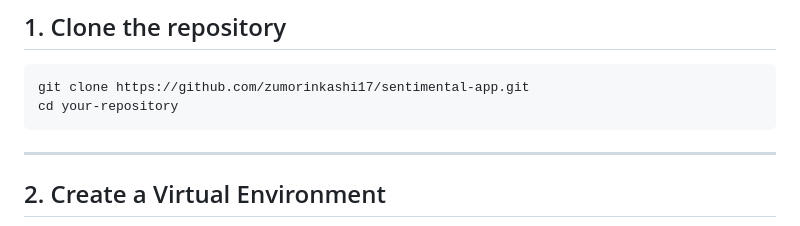
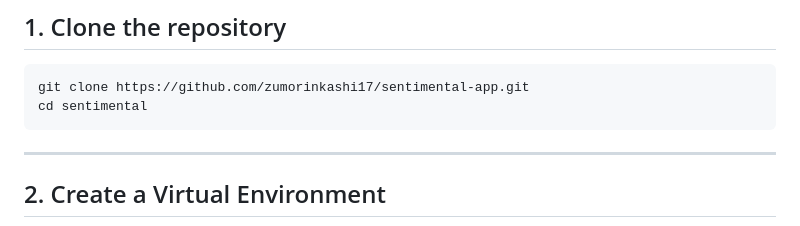
Before and after one commit to zumorinkashi17/sentimental, a Markdown page: README.md, the part around the change. Drawn GitHub-style.

Commit message:
Update directory name in README for cloning

````diff
--- a/README.md
+++ b/README.md
@@ -37,7 +37,7 @@ The Google Drive folder contains:
 
 ```bash
 git clone https://github.com/zumorinkashi17/sentimental-app.git
-cd your-repository
+cd sentimental
 ```
 
 ---
````
